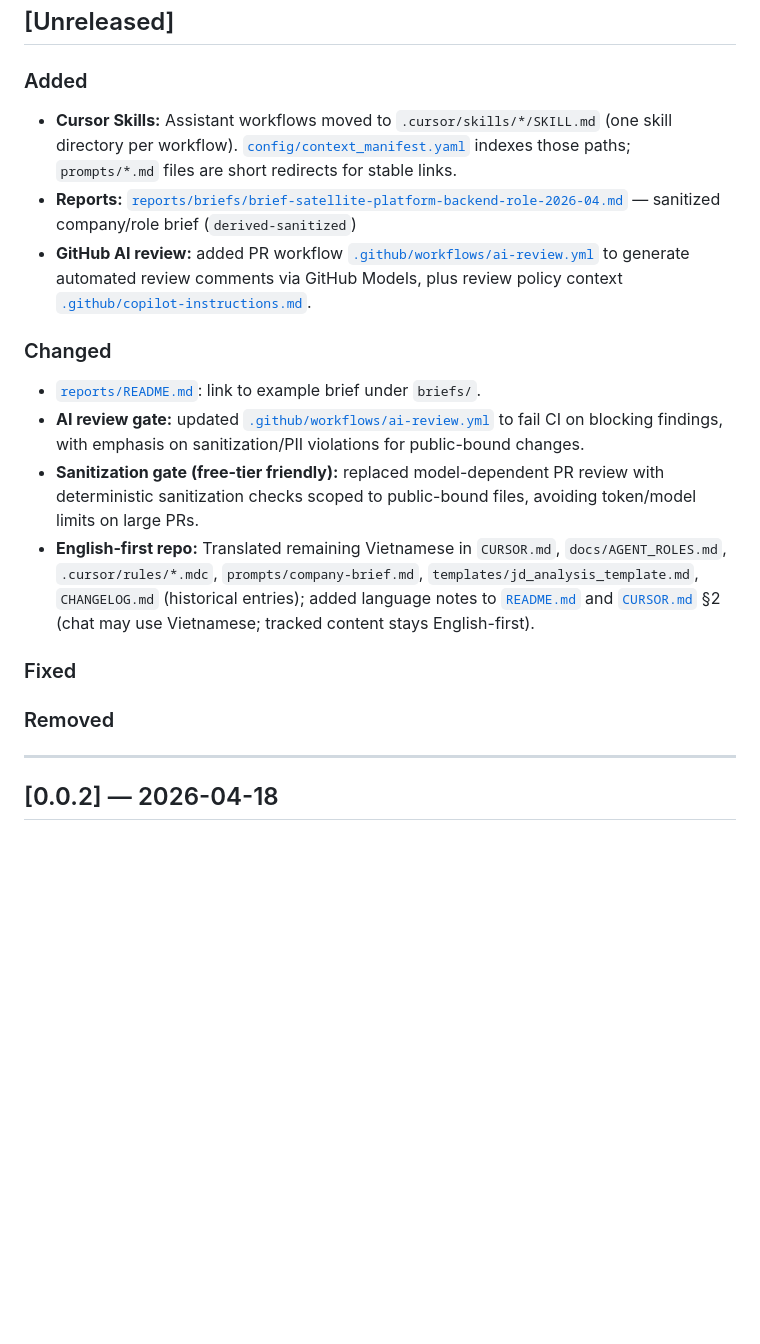
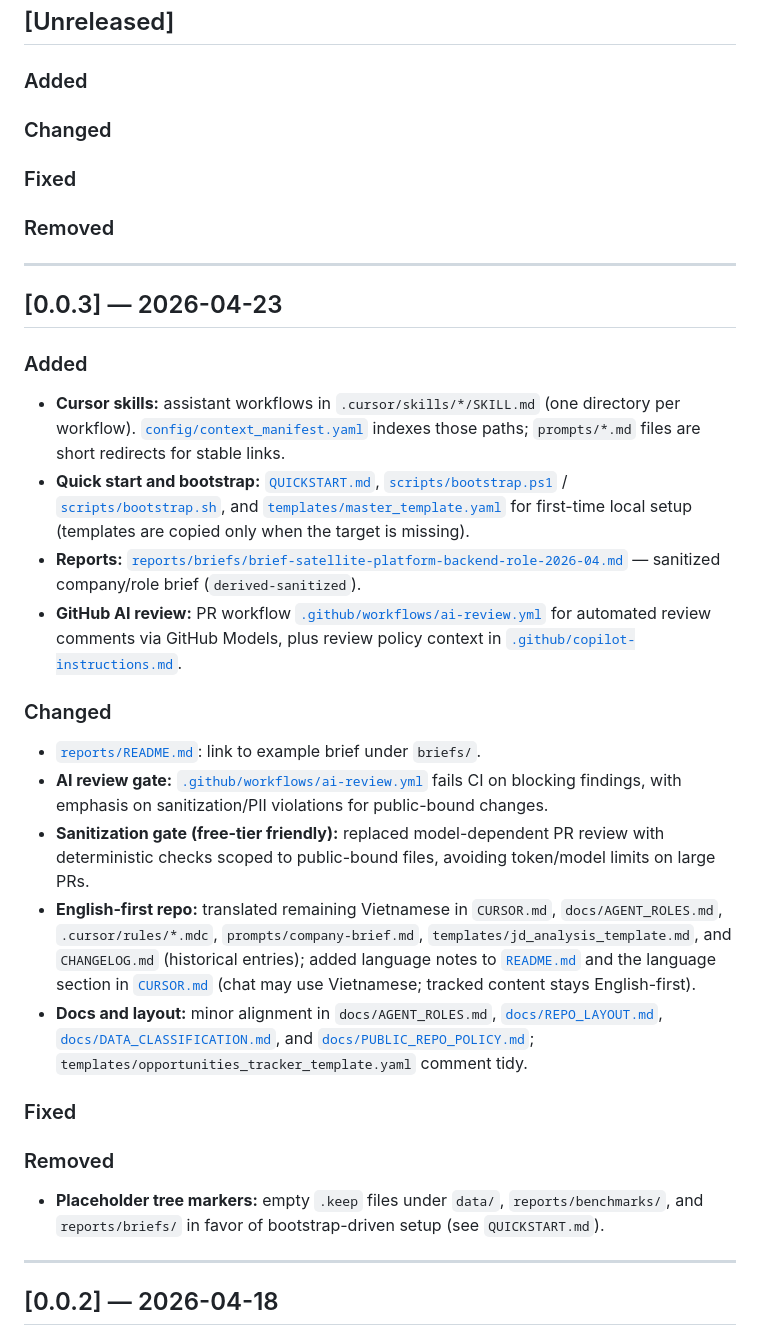
Before and after one commit to ferez96/career-path-2026, a Markdown page: CHANGELOG.md, the part around the change. Drawn GitHub-style; blank space fills up the shorter version.

Commit message:
chore: update CHANGELOG.md for v0.0.3 release

```diff
--- a/CHANGELOG.md
+++ b/CHANGELOG.md
@@ -12,20 +12,36 @@ When cutting a release: move items from `[Unreleased]` into a new `## [x.y.z] -
 
 ### Added
 
-- **Cursor Skills:** Assistant workflows moved to `.cursor/skills/*/SKILL.md` (one skill directory per workflow). [`config/context_manifest.yaml`](config/context_manifest.yaml) indexes those paths; `prompts/*.md` files are short redirects for stable links.
-- **Reports:** [`reports/briefs/brief-satellite-platform-backend-role-2026-04.md`](reports/briefs/brief-satellite-platform-backend-role-2026-04.md) — sanitized company/role brief (`derived-sanitized`)
-- **GitHub AI review:** added PR workflow [`.github/workflows/ai-review.yml`](.github/workflows/ai-review.yml) to generate automated review comments via GitHub Models, plus review policy context [`.github/copilot-instructions.md`](.github/copilot-instructions.md).
+### Changed
+
+### Fixed
+
+### Removed
+
+---
+
+## [0.0.3] — 2026-04-23
+
+### Added
+
+- **Cursor skills:** assistant workflows in `.cursor/skills/*/SKILL.md` (one directory per workflow). [`config/context_manifest.yaml`](config/context_manifest.yaml) indexes those paths; `prompts/*.md` files are short redirects for stable links.
+- **Quick start and bootstrap:** [`QUICKSTART.md`](QUICKSTART.md), [`scripts/bootstrap.ps1`](scripts/bootstrap.ps1) / [`scripts/bootstrap.sh`](scripts/bootstrap.sh), and [`templates/master_template.yaml`](templates/master_template.yaml) for first-time local setup (templates are copied only when the target is missing).
+- **Reports:** [`reports/briefs/brief-satellite-platform-backend-role-2026-04.md`](reports/briefs/brief-satellite-platform-backend-role-2026-04.md) — sanitized company/role brief (`derived-sanitized`).
+- **GitHub AI review:** PR workflow [`.github/workflows/ai-review.yml`](.github/workflows/ai-review.yml) for automated review comments via GitHub Models, plus review policy context in [`.github/copilot-instructions.md`](.github/copilot-instructions.md).
 
 ### Changed
 
 - [`reports/README.md`](reports/README.md): link to example brief under `briefs/`.
-- **AI review gate:** updated [`.github/workflows/ai-review.yml`](.github/workflows/ai-review.yml) to fail CI on blocking findings, with emphasis on sanitization/PII violations for public-bound changes.
-- **Sanitization gate (free-tier friendly):** replaced model-dependent PR review with deterministic sanitization checks scoped to public-bound files, avoiding token/model limits on large PRs.
-- **English-first repo:** Translated remaining Vietnamese in `CURSOR.md`, `docs/AGENT_ROLES.md`, `.cursor/rules/*.mdc`, `prompts/company-brief.md`, `templates/jd_analysis_template.md`, `CHANGELOG.md` (historical entries); added language notes to [`README.md`](README.md) and [`CURSOR.md`](CURSOR.md) §2 (chat may use Vietnamese; tracked content stays English-first).
+- **AI review gate:** [`.github/workflows/ai-review.yml`](.github/workflows/ai-review.yml) fails CI on blocking findings, with emphasis on sanitization/PII violations for public-bound changes.
+- **Sanitization gate (free-tier friendly):** replaced model-dependent PR review with deterministic checks scoped to public-bound files, avoiding token/model limits on large PRs.
+- **English-first repo:** translated remaining Vietnamese in `CURSOR.md`, `docs/AGENT_ROLES.md`, `.cursor/rules/*.mdc`, `prompts/company-brief.md`, `templates/jd_analysis_template.md`, and `CHANGELOG.md` (historical entries); added language notes to [`README.md`](README.md) and the language section in [`CURSOR.md`](CURSOR.md) (chat may use Vietnamese; tracked content stays English-first).
+- **Docs and layout:** minor alignment in `docs/AGENT_ROLES.md`, [`docs/REPO_LAYOUT.md`](docs/REPO_LAYOUT.md), [`docs/DATA_CLASSIFICATION.md`](docs/DATA_CLASSIFICATION.md), and [`docs/PUBLIC_REPO_POLICY.md`](docs/PUBLIC_REPO_POLICY.md); `templates/opportunities_tracker_template.yaml` comment tidy.
 
 ### Fixed
 
 ### Removed
+
+- **Placeholder tree markers:** empty `.keep` files under `data/`, `reports/benchmarks/`, and `reports/briefs/` in favor of bootstrap-driven setup (see `QUICKSTART.md`).
 
 ---
 
```
